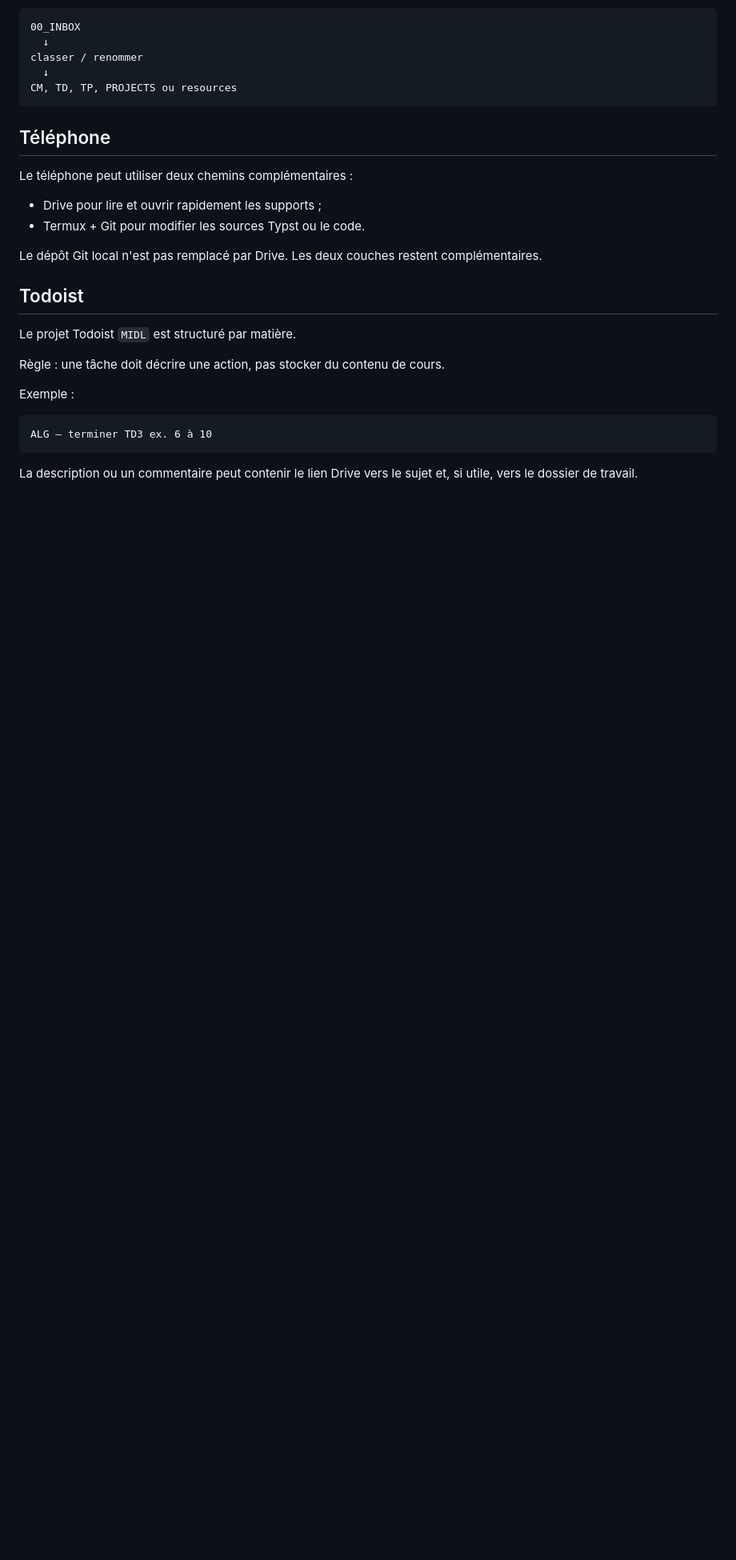
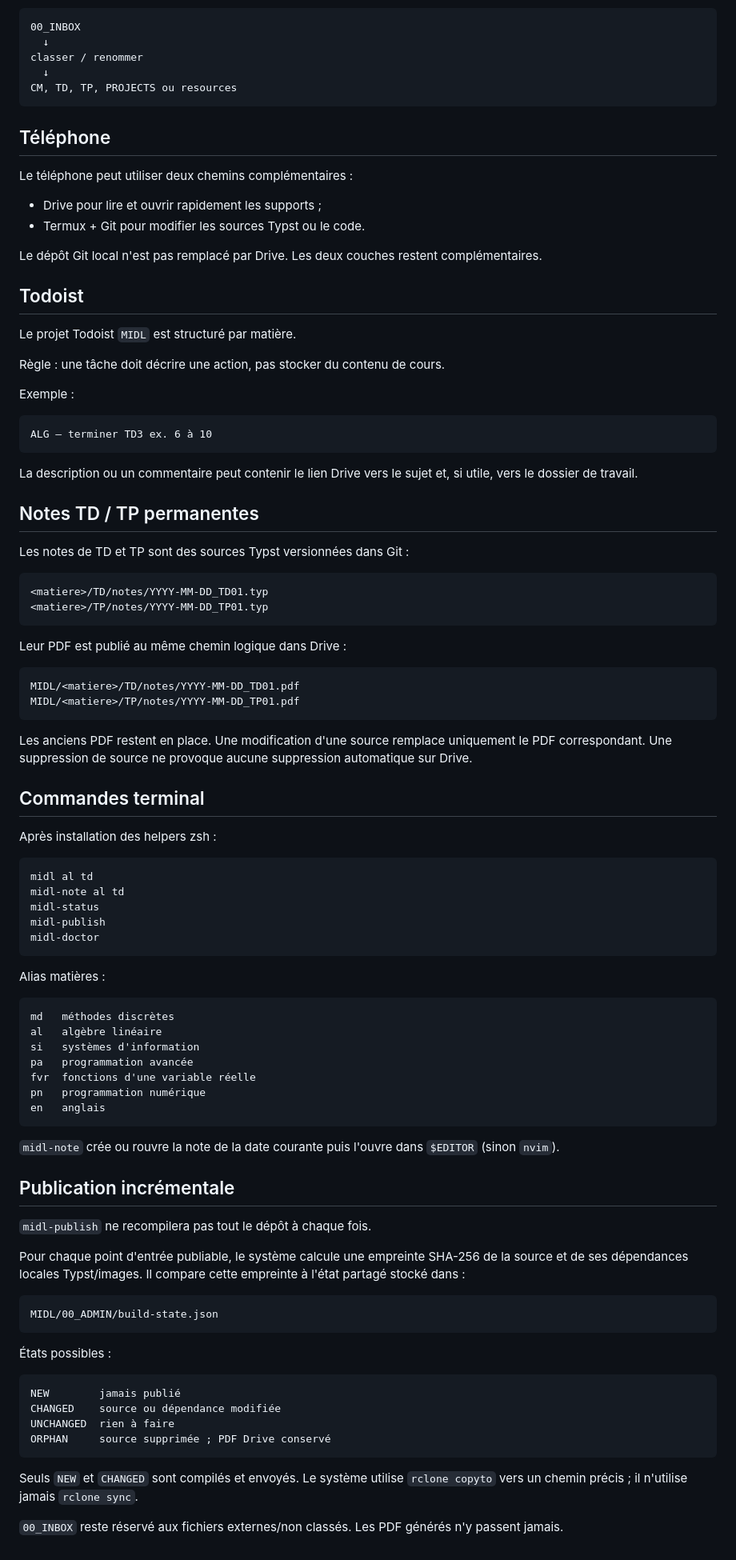
Before and after one commit to yxorcist/MIDL, a Markdown page: 00_admin/workspace.md, the part around one of its changes. Shown at 80% size. Drawn GitHub-style; blank space fills up the shorter version.

Commit message:
Document permanent TD TP notes and incremental workflow

````diff
--- a/00_admin/workspace.md
+++ b/00_admin/workspace.md
@@ -191,3 +191,71 @@ ALG — terminer TD3 ex. 6 à 10
 ```
 
 La description ou un commentaire peut contenir le lien Drive vers le sujet et, si utile, vers le dossier de travail.
+
+
+## Notes TD / TP permanentes
+
+Les notes de TD et TP sont des sources Typst versionnées dans Git :
+
+```text
+<matiere>/TD/notes/YYYY-MM-DD_TD01.typ
+<matiere>/TP/notes/YYYY-MM-DD_TP01.typ
+```
+
+Leur PDF est publié au même chemin logique dans Drive :
+
+```text
+MIDL/<matiere>/TD/notes/YYYY-MM-DD_TD01.pdf
+MIDL/<matiere>/TP/notes/YYYY-MM-DD_TP01.pdf
+```
+
+Les anciens PDF restent en place. Une modification d'une source remplace uniquement le PDF correspondant. Une suppression de source ne provoque aucune suppression automatique sur Drive.
+
+## Commandes terminal
+
+Après installation des helpers zsh :
+
+```bash
+midl al td
+midl-note al td
+midl-status
+midl-publish
+midl-doctor
+```
+
+Alias matières :
+
+```text
+md   méthodes discrètes
+al   algèbre linéaire
+si   systèmes d'information
+pa   programmation avancée
+fvr  fonctions d'une variable réelle
+pn   programmation numérique
+en   anglais
+```
+
+`midl-note` crée ou rouvre la note de la date courante puis l'ouvre dans `$EDITOR` (sinon `nvim`).
+
+## Publication incrémentale
+
+`midl-publish` ne recompilera pas tout le dépôt à chaque fois.
+
+Pour chaque point d'entrée publiable, le système calcule une empreinte SHA-256 de la source et de ses dépendances locales Typst/images. Il compare cette empreinte à l'état partagé stocké dans :
+
+```text
+MIDL/00_ADMIN/build-state.json
+```
+
+États possibles :
+
+```text
+NEW        jamais publié
+CHANGED    source ou dépendance modifiée
+UNCHANGED  rien à faire
+ORPHAN     source supprimée ; PDF Drive conservé
+```
+
+Seuls `NEW` et `CHANGED` sont compilés et envoyés. Le système utilise `rclone copyto` vers un chemin précis ; il n'utilise jamais `rclone sync`.
+
+`00_INBOX` reste réservé aux fichiers externes/non classés. Les PDF générés n'y passent jamais.
````
Also changed, not shown: other parts of 00_admin/workspace.md (+2 -2 lines).
